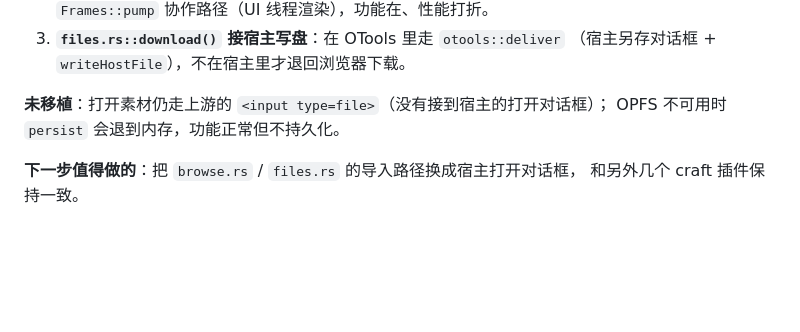
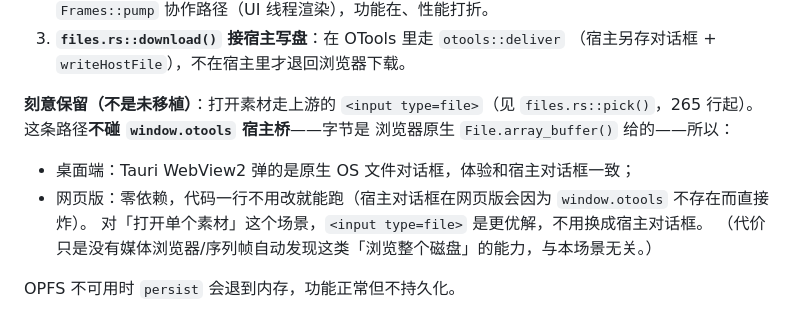
Before and after one commit to ootools/otools-effectcraft, a Markdown page: AGENTS.md, the part around the change. Drawn GitHub-style; blank space fills up the shorter version.

Commit message:
文档：明确 input[type=file] 打开素材是刻意保留（网页版零依赖）
不接宿主打开对话框是有意为之：该路径不碰 window.otools 宿主桥，桌面端弹
原生 OS 对话框、网页版零依赖直接可用。删掉「下一步换成宿主对话框」的说法。

```diff
--- a/AGENTS.md
+++ b/AGENTS.md
@@ -82,8 +82,13 @@ diskcache / frames / worker / api / store），业务 crate（engine / ui-egui /
 3. **`files.rs::download()` 接宿主写盘**：在 OTools 里走 `otools::deliver`
    （宿主另存对话框 + `writeHostFile`），不在宿主里才退回浏览器下载。
 
-**未移植**：打开素材仍走上游的 `<input type=file>`（没有接到宿主的打开对话框）；
+**刻意保留（不是未移植）**：打开素材走上游的 `<input type=file>`（见
+`files.rs::pick()`，265 行起）。这条路径**不碰 `window.otools` 宿主桥**——字节是
+浏览器原生 `File.array_buffer()` 给的——所以：
+- 桌面端：Tauri WebView2 弹的是原生 OS 文件对话框，体验和宿主对话框一致；
+- 网页版：零依赖，代码一行不用改就能跑（宿主对话框在网页版会因为 `window.otools`
+  不存在而直接炸）。
+对「打开单个素材」这个场景，`<input type=file>` 是更优解，不用换成宿主对话框。
+（代价只是没有媒体浏览器/序列帧自动发现这类「浏览整个磁盘」的能力，与本场景无关。）
+
 OPFS 不可用时 `persist` 会退到内存，功能正常但不持久化。
-
-**下一步值得做的**：把 `browse.rs` / `files.rs` 的导入路径换成宿主打开对话框，
-和另外几个 craft 插件保持一致。
```
